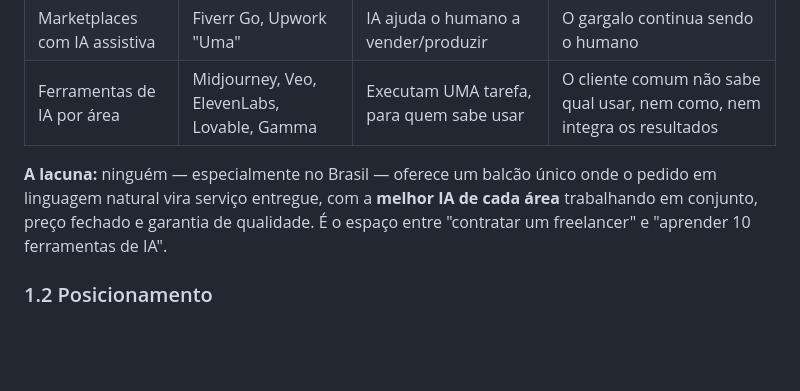
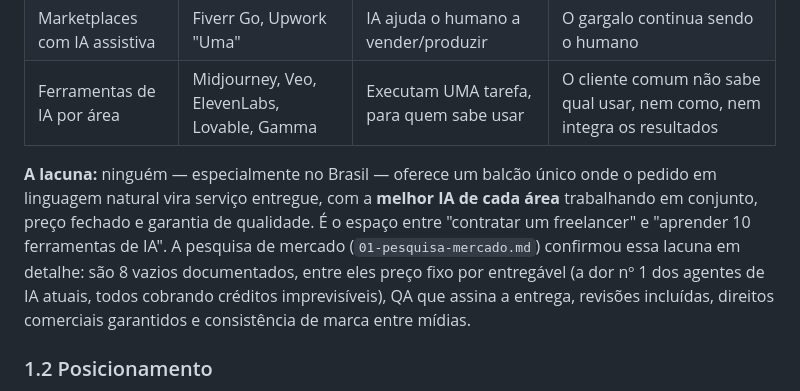
Before and after one commit to josebassetti-hub/Transcriptor, a Markdown page: pesquisa-plataforma-ia/02-plano-mestre.md, the part around the change. Rendered like a GitHub page; blank space fills up the shorter version.

```diff
--- a/pesquisa-plataforma-ia/02-plano-mestre.md
+++ b/pesquisa-plataforma-ia/02-plano-mestre.md
@@ -18,7 +18,7 @@ O mercado hoje se divide em três grupos, e nenhum entrega o ciclo completo:
 | Marketplaces com IA assistiva | Fiverr Go, Upwork "Uma" | IA ajuda o humano a vender/produzir | O gargalo continua sendo o humano |
 | Ferramentas de IA por área | Midjourney, Veo, ElevenLabs, Lovable, Gamma | Executam UMA tarefa, para quem sabe usar | O cliente comum não sabe qual usar, nem como, nem integra os resultados |
 
-**A lacuna:** ninguém — especialmente no Brasil — oferece um balcão único onde o pedido em linguagem natural vira serviço entregue, com a **melhor IA de cada área** trabalhando em conjunto, preço fechado e garantia de qualidade. É o espaço entre "contratar um freelancer" e "aprender 10 ferramentas de IA".
+**A lacuna:** ninguém — especialmente no Brasil — oferece um balcão único onde o pedido em linguagem natural vira serviço entregue, com a **melhor IA de cada área** trabalhando em conjunto, preço fechado e garantia de qualidade. É o espaço entre "contratar um freelancer" e "aprender 10 ferramentas de IA". A pesquisa de mercado (`01-pesquisa-mercado.md`) confirmou essa lacuna em detalhe: são 8 vazios documentados, entre eles preço fixo por entregável (a dor nº 1 dos agentes de IA atuais, todos cobrando créditos imprevisíveis), QA que assina a entrega, revisões incluídas, direitos comerciais garantidos e consistência de marca entre mídias.
 
 ### 1.2 Posicionamento
 
```
Also changed, not shown: pesquisa-plataforma-ia/01-pesquisa-mercado.md (added, +264 -0 lines).
